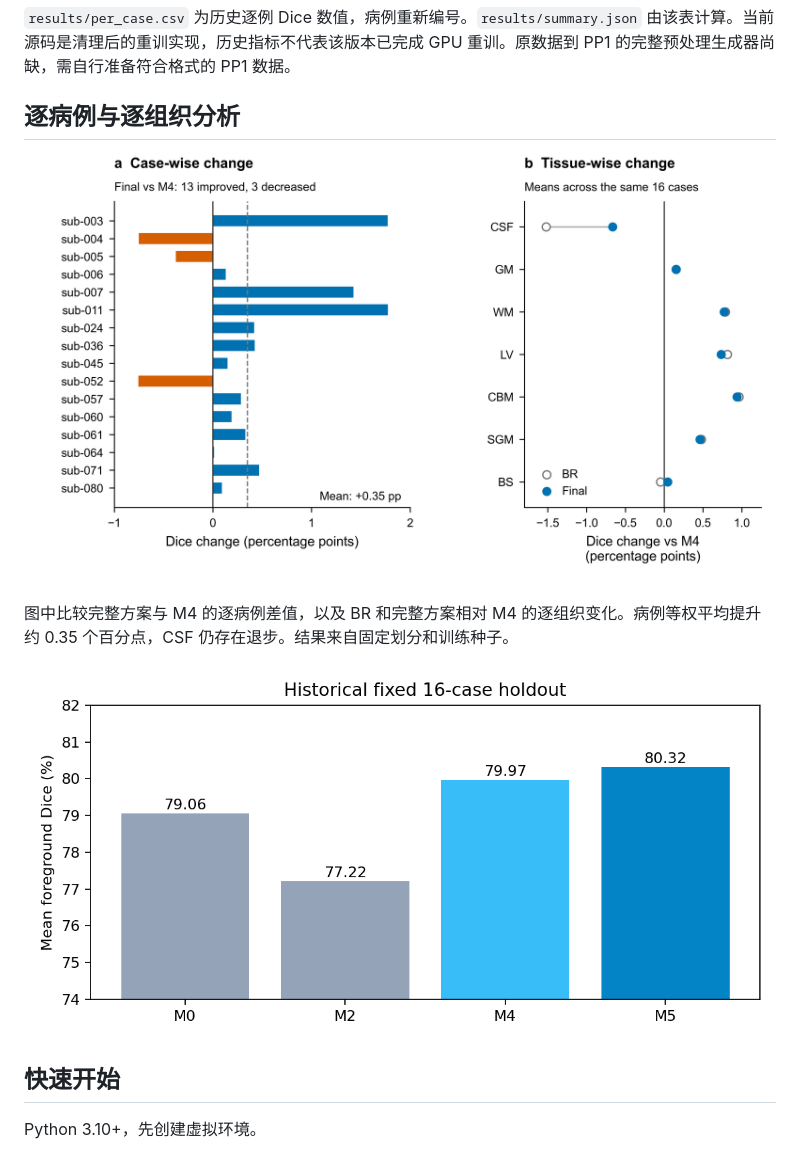
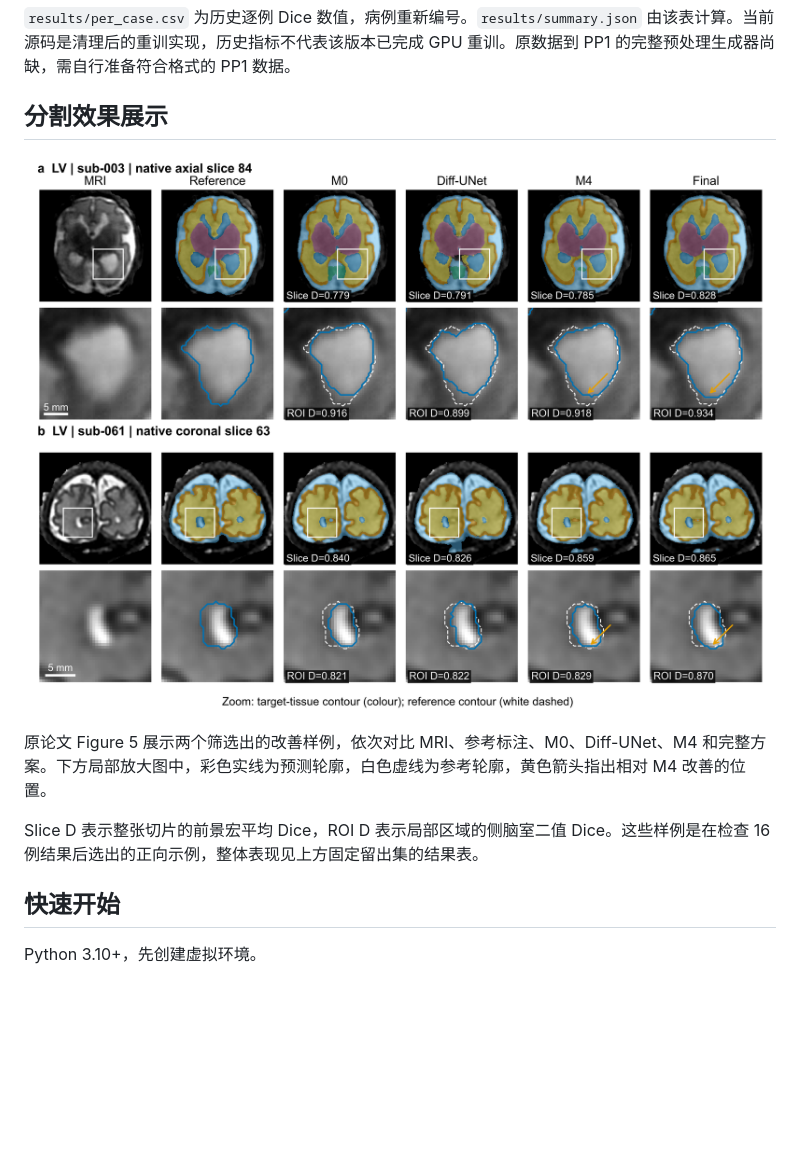
Before and after one commit to drewzhuby/Fetarefine, a Markdown page: README.md, the part around the change. Drawn GitHub-style; pictures changed too: assets/segmentation_comparisons.png (added); blank space fills up the shorter version.

```diff
--- a/README.md
+++ b/README.md
@@ -30,13 +30,13 @@
 
 `results/per_case.csv` 为历史逐例 Dice 数值，病例重新编号。`results/summary.json` 由该表计算。当前源码是清理后的重训实现，历史指标不代表该版本已完成 GPU 重训。原数据到 PP1 的完整预处理生成器尚缺，需自行准备符合格式的 PP1 数据。
 
-## 逐病例与逐组织分析
+## 分割效果展示
 
-![原报告中的病例和组织 Dice 变化](assets/refinement_analysis.png)
+![论文中的分割效果与局部轮廓对比](assets/segmentation_comparisons.png)
 
-图中比较完整方案与 M4 的逐病例差值，以及 BR 和完整方案相对 M4 的逐组织变化。病例等权平均提升约 0.35 个百分点，CSF 仍存在退步。结果来自固定划分和训练种子。
+原论文 Figure 5 展示两个筛选出的改善样例，依次对比 MRI、参考标注、M0、Diff-UNet、M4 和完整方案。下方局部放大图中，彩色实线为预测轮廓，白色虚线为参考轮廓，黄色箭头指出相对 M4 改善的位置。
 
-![历史方法对比](assets/results.png)
+Slice D 表示整张切片的前景宏平均 Dice，ROI D 表示局部区域的侧脑室二值 Dice。这些样例是在检查 16 例结果后选出的正向示例，整体表现见上方固定留出集的结果表。
 
 ## 快速开始
 
```
